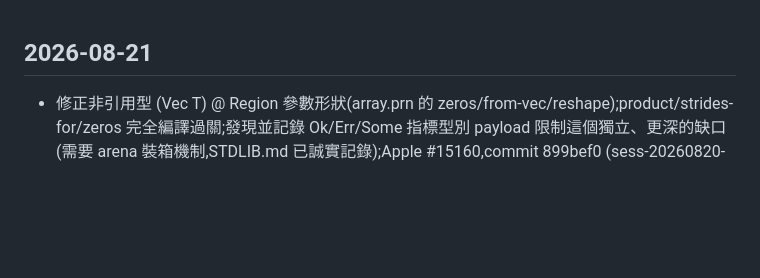
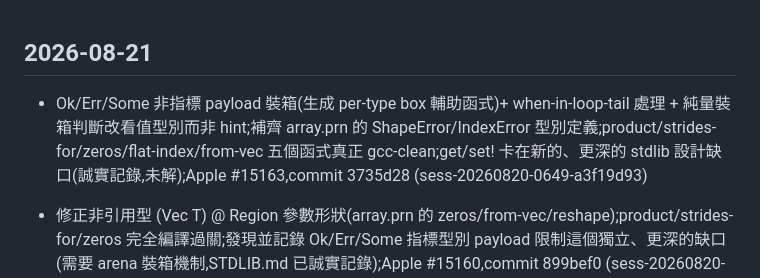
Before and after one commit to emilyspringerton/PARENA, a Markdown page: CHANGELOG.md, the part around the change. Rendered like a GitHub page; blank space fills up the shorter version.

Commit message:
changelog(PARENA): Ok/Err/Some 非指標 payload 裝箱(生成 per-type box 輔助函式)+ when-in-l…
Session: sess-20260820-0649-a3f19d93

```diff
--- a/CHANGELOG.md
+++ b/CHANGELOG.md
@@ -1,4 +1,5 @@
 ## 2026-08-21
+- Ok/Err/Some 非指標 payload 裝箱(生成 per-type box 輔助函式)+ when-in-loop-tail 處理 + 純量裝箱判斷改看值型別而非 hint;補齊 array.prn 的 ShapeError/IndexError 型別定義;product/strides-for/zeros/flat-index/from-vec 五個函式真正 gcc-clean;get/set! 卡在新的、更深的 stdlib 設計缺口(誠實記錄,未解);Apple #15163,commit 3735d28 (sess-20260820-0649-a3f19d93)
 - 修正非引用型 (Vec T) @ Region 參數形狀(array.prn 的 zeros/from-vec/reshape);product/strides-for/zeros 完全編譯過關;發現並記錄 Ok/Err/Some 指標型別 payload 限制這個獨立、更深的缺口(需要 arena 裝箱機制,STDLIB.md 已誠實記錄);Apple #15160,commit 899bef0 (sess-20260820-0649-a3f19d93)
 - 里程碑:world.prn 真正通過真正 gcc 編譯。這一輪抓到四個獨立、真實的缺口:N-ary and/or(左結合折疊,只針對邏輯運算子)、when 特殊形式(真正的陳述式層級 if、不是三元運算子)、mangle() 補上問號結尾的 predicate 命名慣例、Vec 純量裝箱(讓 F64/I32 元素真正配置成真的可解參考的 cell,不是 bit-boxing 技巧,跟既有 deref 慣例完全一致)。順手補上 vec-set-at! 這個 STDLIB.md 自己設計文件裡本來就漏掉的操作 (sess-20260820-0649-a3f19d93)
 - io.prn 補齊缺失的 FileHandle/IoError 型別定義，跟 pcap.prn 同一類缺口——型別現在能正確解析，#target host glue 本身還是誠實地留著沒實作（跟這個 stdlib 裡其他 FFI 綁定檔案一樣） (sess-20260820-0649-a3f19d93)
```
